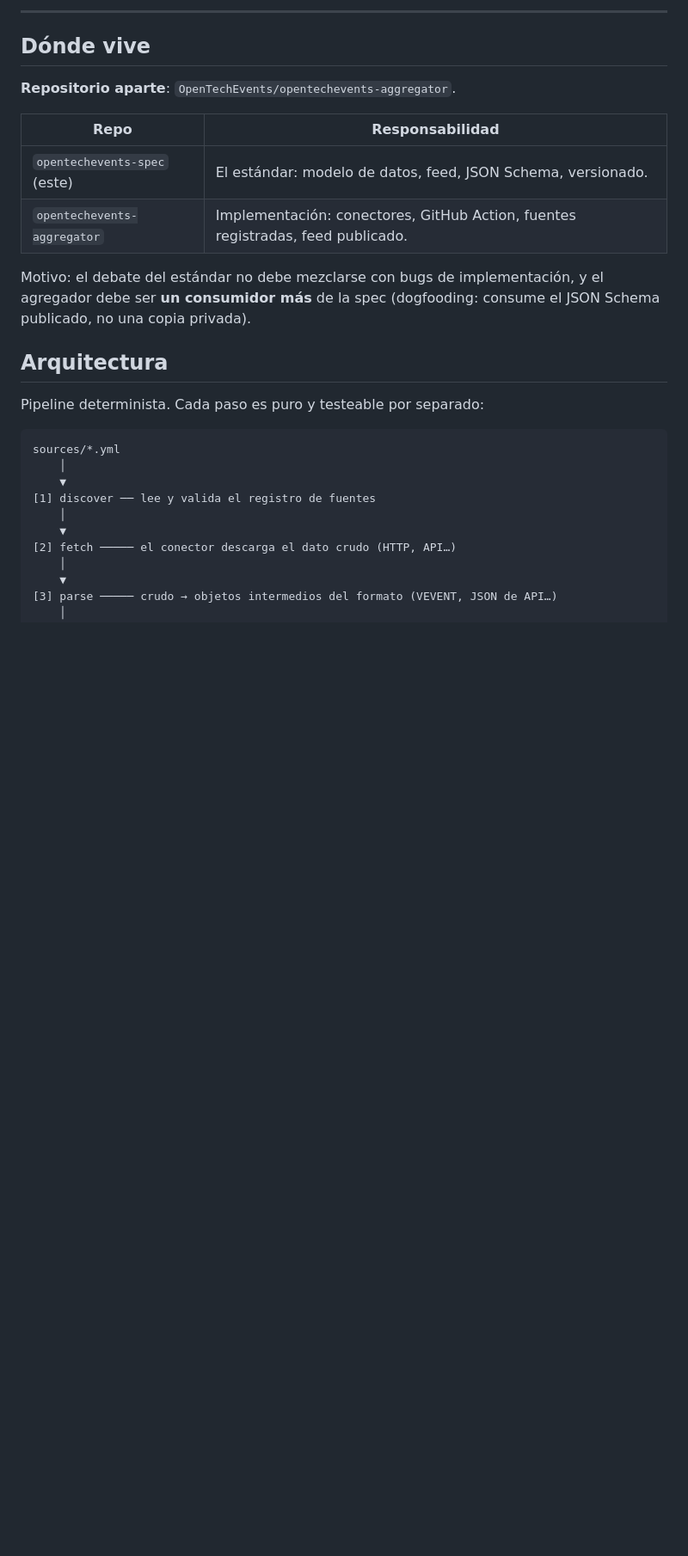
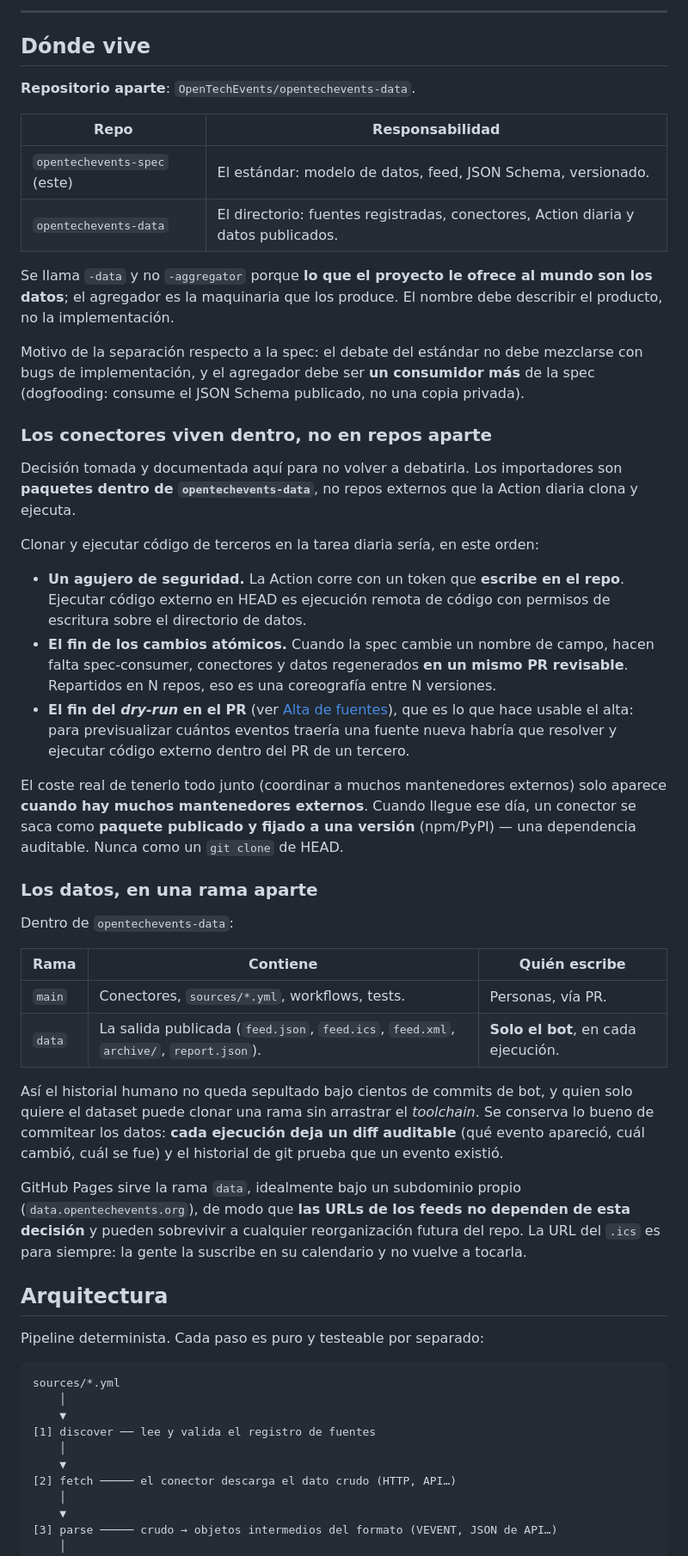
Before and after one commit to OpenTechEvents/opentechevents-spec, a Markdown page: ecosystem/aggregator.md, the part around one of its changes. Shown at 86% size. Drawn GitHub-style; blank space fills up the shorter version.

Commit message:
docs(ecosystem): name the directory repo opentechevents-data and split data into its own branch
- El repo pasa a llamarse opentechevents-data: el nombre describe el
  producto (los datos), no la maquinaria que los produce.
- Conectores dentro del repo, no repos externos clonados por la Action
  diaria: clonar y ejecutar código ajeno con un token de escritura es
  ejecución remota de código, mata los cambios atómicos y deja sin
  dry-run el alta de fuentes por PR.
- La salida la commitea el bot a la rama `data`, nunca a `main`: el
  historial humano no queda sepultado bajo commits de bot y quien solo
  quiere el dataset clona una rama. Se conserva el diff diario auditable.
- Pages sirve esa rama, idealmente bajo data.opentechevents.org, para que
  las URLs de los feeds no dependan de esta decisión.

Co-Authored-By: Claude Opus 4.8 <noreply@anthropic.com>

```diff
--- a/ecosystem/aggregator.md
+++ b/ecosystem/aggregator.md
@@ -15,14 +15,41 @@ El feed publicado solo contiene eventos cuya **licencia es conocida y reutilizab
 
 ## Dónde vive
 
-**Repositorio aparte**: `OpenTechEvents/opentechevents-aggregator`.
+**Repositorio aparte**: `OpenTechEvents/opentechevents-data`.
 
 | Repo | Responsabilidad |
 | --- | --- |
 | `opentechevents-spec` (este) | El estándar: modelo de datos, feed, JSON Schema, versionado. |
-| `opentechevents-aggregator` | Implementación: conectores, GitHub Action, fuentes registradas, feed publicado. |
+| `opentechevents-data` | El directorio: fuentes registradas, conectores, Action diaria y datos publicados. |
 
-Motivo: el debate del estándar no debe mezclarse con bugs de implementación, y el agregador debe ser **un consumidor más** de la spec (dogfooding: consume el JSON Schema publicado, no una copia privada).
+Se llama `-data` y no `-aggregator` porque **lo que el proyecto le ofrece al mundo son los datos**; el agregador es la maquinaria que los produce. El nombre debe describir el producto, no la implementación.
+
+Motivo de la separación respecto a la spec: el debate del estándar no debe mezclarse con bugs de implementación, y el agregador debe ser **un consumidor más** de la spec (dogfooding: consume el JSON Schema publicado, no una copia privada).
+
+### Los conectores viven dentro, no en repos aparte
+
+Decisión tomada y documentada aquí para no volver a debatirla. Los importadores son **paquetes dentro de `opentechevents-data`**, no repos externos que la Action diaria clona y ejecuta.
+
+Clonar y ejecutar código de terceros en la tarea diaria sería, en este orden:
+
+- **Un agujero de seguridad.** La Action corre con un token que **escribe en el repo**. Ejecutar código externo en HEAD es ejecución remota de código con permisos de escritura sobre el directorio de datos.
+- **El fin de los cambios atómicos.** Cuando la spec cambie un nombre de campo, hacen falta spec-consumer, conectores y datos regenerados **en un mismo PR revisable**. Repartidos en N repos, eso es una coreografía entre N versiones.
+- **El fin del *dry-run* en el PR** (ver [Alta de fuentes](#alta-de-fuentes-y-eventos-issue-form--pr)), que es lo que hace usable el alta: para previsualizar cuántos eventos traería una fuente nueva habría que resolver y ejecutar código externo dentro del PR de un tercero.
+
+El coste real de tenerlo todo junto (coordinar a muchos mantenedores externos) solo aparece **cuando hay muchos mantenedores externos**. Cuando llegue ese día, un conector se saca como **paquete publicado y fijado a una versión** (npm/PyPI) — una dependencia auditable. Nunca como un `git clone` de HEAD.
+
+### Los datos, en una rama aparte
+
+Dentro de `opentechevents-data`:
+
+| Rama | Contiene | Quién escribe |
+| --- | --- | --- |
+| `main` | Conectores, `sources/*.yml`, workflows, tests. | Personas, vía PR. |
+| `data` | La salida publicada (`feed.json`, `feed.ics`, `feed.xml`, `archive/`, `report.json`). | **Solo el bot**, en cada ejecución. |
+
+Así el historial humano no queda sepultado bajo cientos de commits de bot, y quien solo quiere el dataset puede clonar una rama sin arrastrar el *toolchain*. Se conserva lo bueno de commitear los datos: **cada ejecución deja un diff auditable** (qué evento apareció, cuál cambió, cuál se fue) y el historial de git prueba que un evento existió.
+
+GitHub Pages sirve la rama `data`, idealmente bajo un subdominio propio (`data.opentechevents.org`), de modo que **las URLs de los feeds no dependen de esta decisión** y pueden sobrevivir a cualquier reorganización futura del repo. La URL del `.ics` es para siempre: la gente la suscribe en su calendario y no vuelve a tocarla.
 
 ## Arquitectura
 
```
Also changed, not shown: other parts of ecosystem/aggregator.md (+3 -3 lines).
